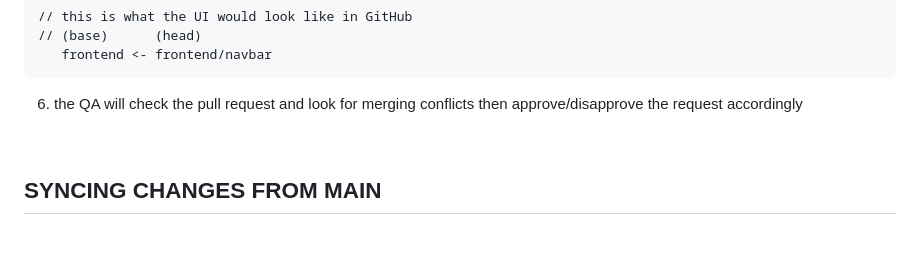
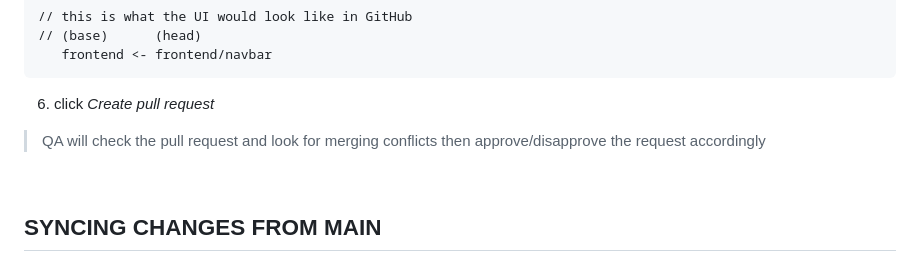
Before and after one commit to necrokochou/Primal-Black-Market, a Markdown page: docs/FULL-NOTES.md, the part around the change. Drawn GitHub-style; blank space fills up the shorter version.

Commit message:
refactor: updated FULL-NOTES.md

````diff
--- a/docs/FULL-NOTES.md
+++ b/docs/FULL-NOTES.md
@@ -203,7 +203,9 @@ example : merging frontend/navbar branch to frontend branch
 // (base)      (head)
    frontend <- frontend/navbar
 ```
-6) the QA will check the pull request and look for merging conflicts then approve/disapprove the request accordingly
+6) click _Create pull request_
+
+> QA will check the pull request and look for merging conflicts then approve/disapprove the request accordingly
 
 <br>
 
````
